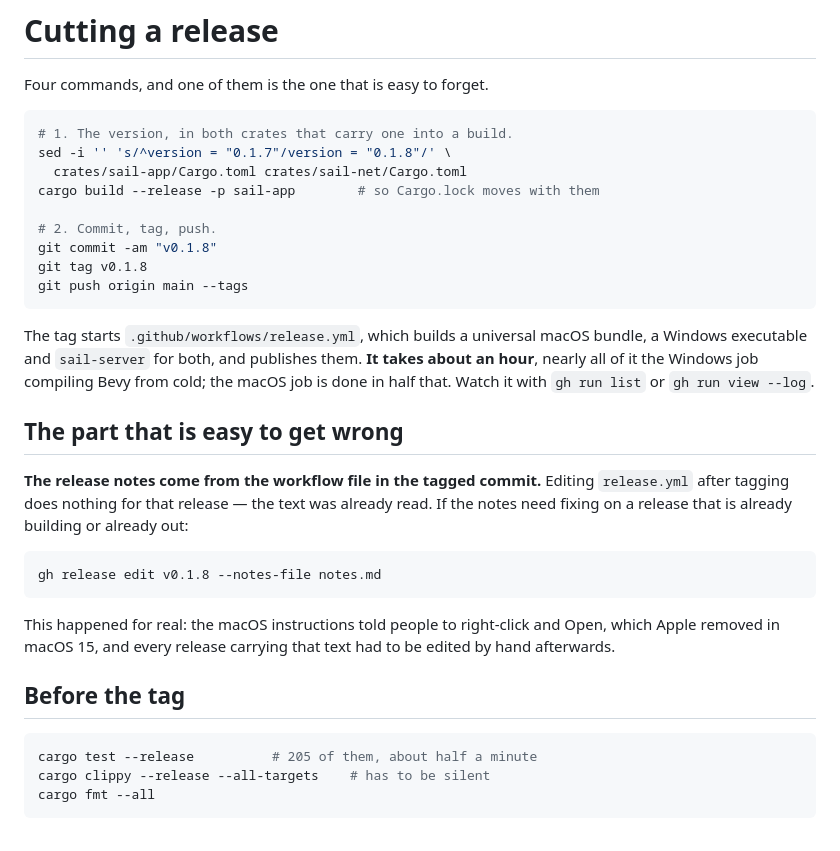
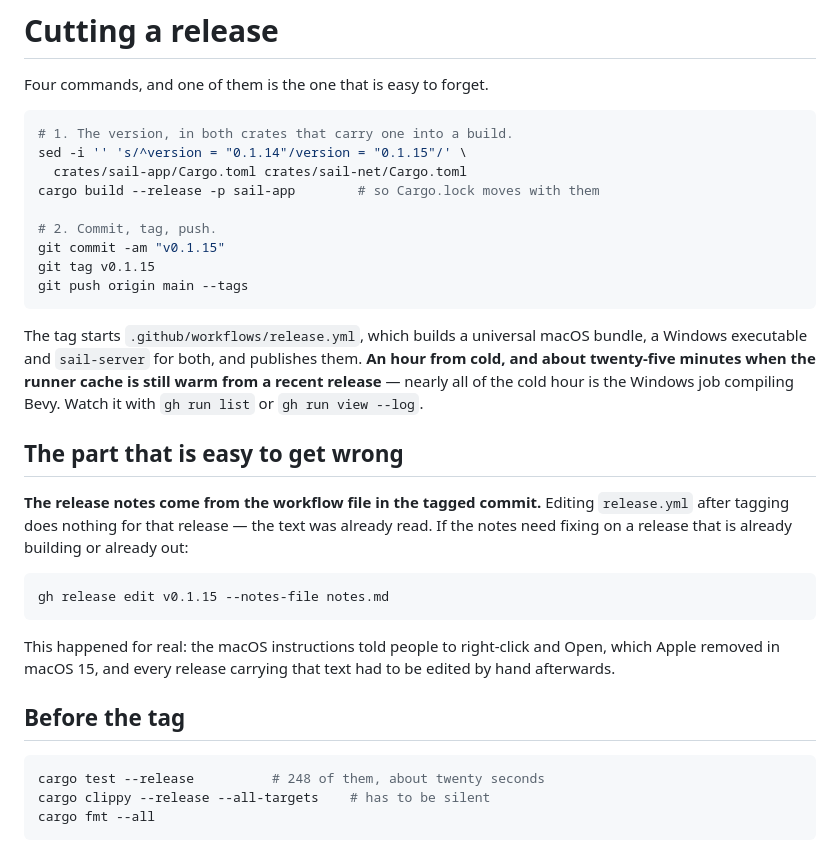
Before and after one commit to kapoost/sail, a Markdown page: docs/releasing.md, the part around the change. Drawn GitHub-style.

````diff
--- a/docs/releasing.md
+++ b/docs/releasing.md
@@ -4,20 +4,21 @@ Four commands, and one of them is the one that is easy to forget.
 
 ```sh
 # 1. The version, in both crates that carry one into a build.
-sed -i '' 's/^version = "0.1.7"/version = "0.1.8"/' \
+sed -i '' 's/^version = "0.1.14"/version = "0.1.15"/' \
   crates/sail-app/Cargo.toml crates/sail-net/Cargo.toml
 cargo build --release -p sail-app        # so Cargo.lock moves with them
 
 # 2. Commit, tag, push.
-git commit -am "v0.1.8"
-git tag v0.1.8
+git commit -am "v0.1.15"
+git tag v0.1.15
 git push origin main --tags
 ```
 
 The tag starts `.github/workflows/release.yml`, which builds a universal macOS bundle, a
-Windows executable and `sail-server` for both, and publishes them. **It takes about an
-hour**, nearly all of it the Windows job compiling Bevy from cold; the macOS job is done
-in half that. Watch it with `gh run list` or `gh run view --log`.
+Windows executable and `sail-server` for both, and publishes them. **An hour from cold,
+and about twenty-five minutes when the runner cache is still warm from a recent
+release** — nearly all of the cold hour is the Windows job compiling Bevy. Watch it with
+`gh run list` or `gh run view --log`.
 
 ## The part that is easy to get wrong
 
@@ -26,7 +27,7 @@ in half that. Watch it with `gh run list` or `gh run view --log`.
 If the notes need fixing on a release that is already building or already out:
 
 ```sh
-gh release edit v0.1.8 --notes-file notes.md
+gh release edit v0.1.15 --notes-file notes.md
 ```
 
 This happened for real: the macOS instructions told people to right-click and Open, which
@@ -36,7 +37,7 @@ afterwards.
 ## Before the tag
 
 ```sh
-cargo test --release          # 205 of them, about half a minute
+cargo test --release          # 248 of them, about twenty seconds
 cargo clippy --release --all-targets    # has to be silent
 cargo fmt --all
 ```
````
Also changed, not shown: README.md (+108 -26 lines).
